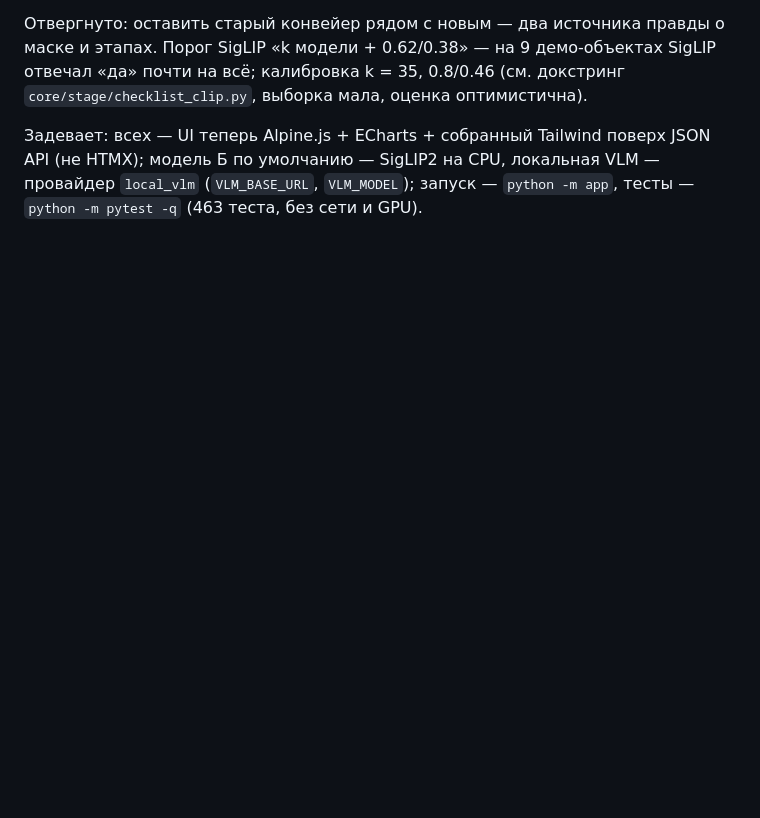
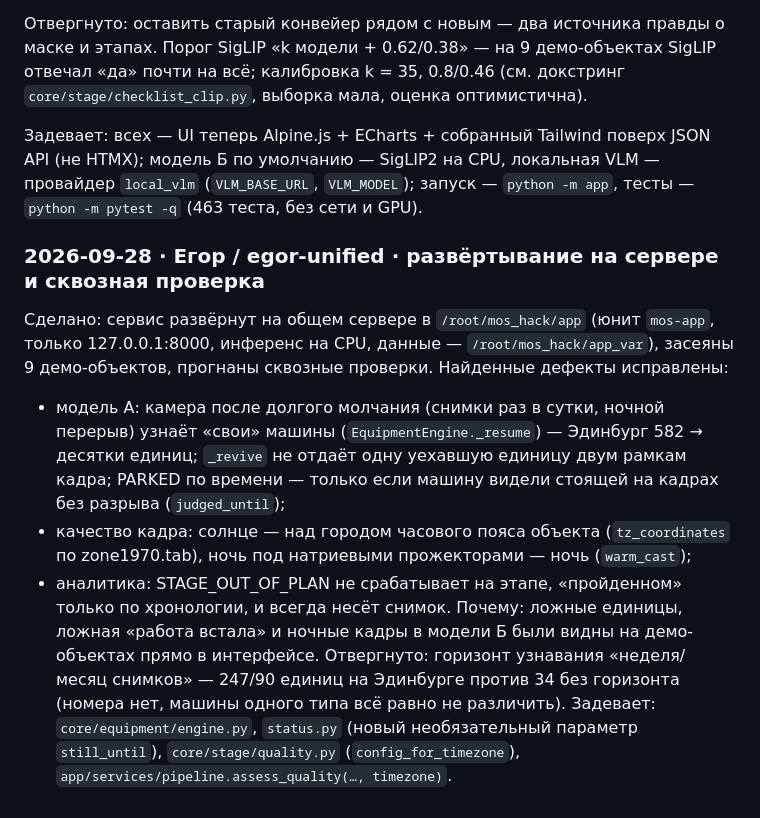
Before and after one commit to qwertyEg/MOS_HACK, a Markdown page: AGENTS.md, the part around the change. GitHub-like rendering; blank space fills up the shorter version.

Commit message:
AGENTS.md: запись журнала о развёртывании на сервере и исправлениях после сквозной проверки
Co-Authored-By: Claude Opus 5.5 (1M context) <noreply@anthropic.com>

```diff
--- a/AGENTS.md
+++ b/AGENTS.md
@@ -351,3 +351,24 @@
 (не HTMX); модель Б по умолчанию — SigLIP2 на CPU, локальная VLM — провайдер
 `local_vlm` (`VLM_BASE_URL`, `VLM_MODEL`); запуск — `python -m app`, тесты —
 `python -m pytest -q` (463 теста, без сети и GPU).
+
+### 2026-09-28 · Егор / egor-unified · развёртывание на сервере и сквозная проверка
+
+Сделано: сервис развёрнут на общем сервере в `/root/mos_hack/app` (юнит `mos-app`,
+только 127.0.0.1:8000, инференс на CPU, данные — `/root/mos_hack/app_var`), засеяны
+9 демо-объектов, прогнаны сквозные проверки. Найденные дефекты исправлены:
+- модель А: камера после долгого молчания (снимки раз в сутки, ночной перерыв) узнаёт
+  «свои» машины (`EquipmentEngine._resume`) — Эдинбург 582 → десятки единиц;
+  `_revive` не отдаёт одну уехавшую единицу двум рамкам кадра; PARKED по времени —
+  только если машину видели стоящей на кадрах без разрыва (`judged_until`);
+- качество кадра: солнце — над городом часового пояса объекта (`tz_coordinates`
+  по zone1970.tab), ночь под натриевыми прожекторами — ночь (`warm_cast`);
+- аналитика: STAGE_OUT_OF_PLAN не срабатывает на этапе, «пройденном» только по
+  хронологии, и всегда несёт снимок.
+Почему: ложные единицы, ложная «работа встала» и ночные кадры в модели Б были видны
+на демо-объектах прямо в интерфейсе.
+Отвергнуто: горизонт узнавания «неделя/месяц снимков» — 247/90 единиц на Эдинбурге
+против 34 без горизонта (номера нет, машины одного типа всё равно не различить).
+Задевает: `core/equipment/engine.py`, `status.py` (новый необязательный параметр
+`still_until`), `core/stage/quality.py` (`config_for_timezone`),
+`app/services/pipeline.assess_quality(…, timezone)`.
```
